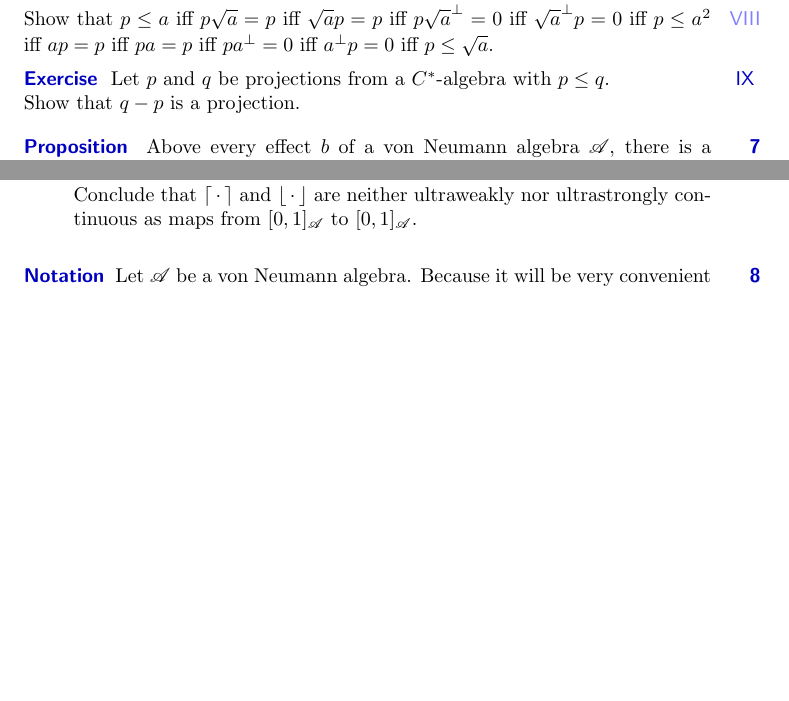
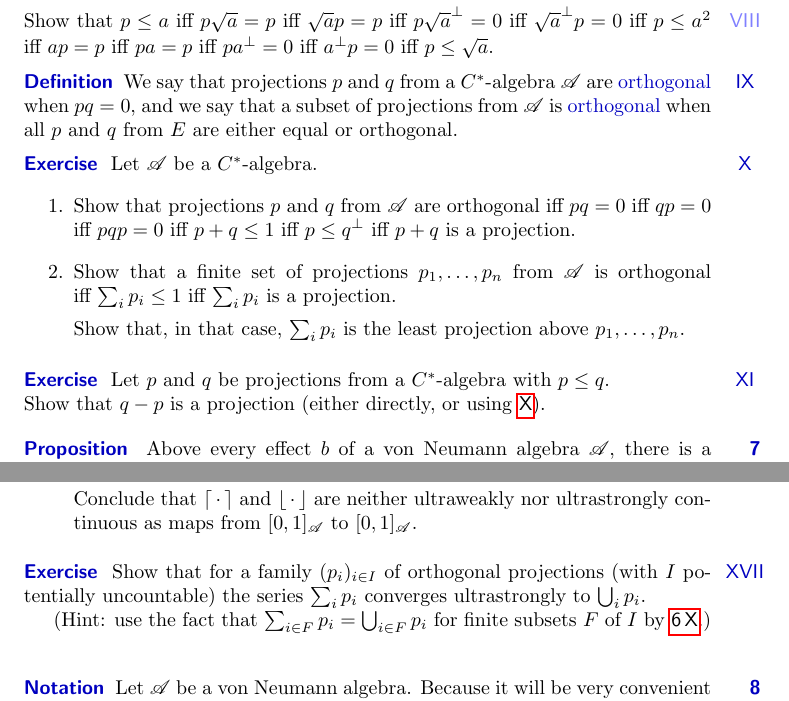
Before and after one commit to westerbaan/theses, a LaTeX document (vn.tex): two parts of pages 7 and 9 of 33 before the commit and two parts of pages 7 and 9 of 34 after it, joined at a grey line, cut so that both start at the same text, the shorter picture padded with empty space. Compiled offline with pdfLaTeX.

Commit message:
more work

```diff
--- a/vn.tex
+++ b/vn.tex
@@ -708,10 +708,38 @@ iff $a^\perp p =0$
 iff $p\leq \sqrt{a}$.
 \end{point}
 \end{point}
+\begin{point}{Definition}%
+We say that projections~$p$ and~$q$
+from a $C^*$-algebra~$\scrA$ are \Define{orthogonal}
+when~$pq=0$,
+and we say that a subset of projections
+from~$\scrA$ is \Define{orthogonal}
+when all~$p$ and~$q$ from~$E$
+are either equal or orthogonal.
+\end{point}
+\begin{point}[orthogonal-tuple-of-projections]{Exercise}%
+Let~$\scrA$ be a $C^*$-algebra.
+\begin{enumerate}
+\item
+Show that projections~$p$ and~$q$ from~$\scrA$
+are orthogonal iff $pq=0$ iff $qp=0$ iff $pqp=0$
+iff $p+q\leq 1$ iff $p\leq q^\perp$
+iff $p+q$ is a projection.
+\item
+Show that a finite set of  projections $p_1,\dotsc,p_n$
+from~$\scrA$ is orthogonal
+iff~$\sum_i p_i \leq 1$
+iff $\sum_i p_i$ is a projection.
+
+Show that, in that case, $\sum_i p_i$ is the least projection
+above~$p_1,\dotsc,p_n$.
+\end{enumerate}
+\end{point}
 \begin{point}[projection-below-projection]{Exercise}%
 Let~$p$ and~$q$ be projections from a $C^*$-algebra
 with~$p\leq q$.\\
-Show that~$q-p$ is a projection.
+Show that~$q-p$ is a projection
+(either directly, or using~\sref{orthogonal-tuple-of-projections}).
 \end{point}
 \end{parsec}
 \begin{parsec}%
@@ -901,6 +929,17 @@ are neither ultraweakly nor ultrastrongly continuous
 as maps from $[0,1]_\scrA$ to~$[0,1]_\scrA$.
 \end{enumerate}
 \end{point}
+\begin{point}[sum-of-orthogonal-projections]{Exercise}%
+Show that for a family~$(p_i)_{i\in I}$
+of orthogonal projections
+(with~$I$ potentially uncountable)
+the series $\sum_i p_i$
+converges ultrastrongly to~$\bigcup_i p_i$.
+
+(Hint:
+use the fact that $\sum_{i\in F} p_i = \bigcup_{i \in F} p_i$
+for finite subsets~$F$ of~$I$ by~\sref{orthogonal-tuple-of-projections}.)
+\end{point}
 \end{parsec}
 \begin{parsec}%
 \begin{point}{Notation}%
```
Also changed, not shown: vn.tex (56 more changed lines).
